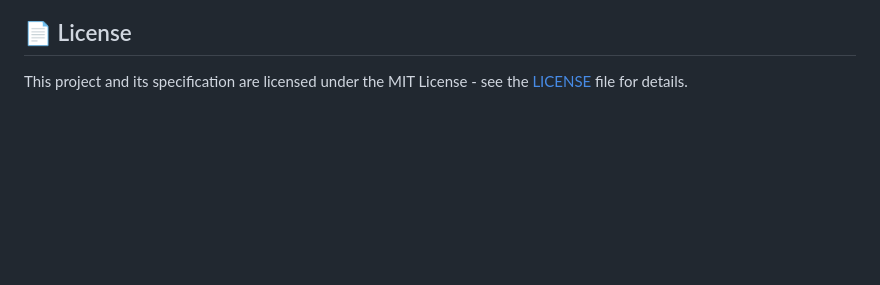
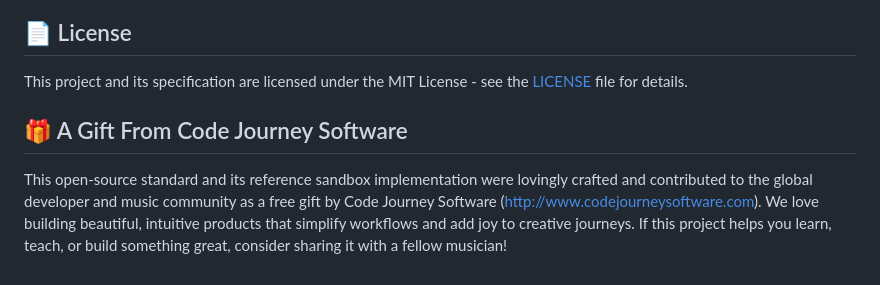
Before and after one commit to codejourneysoftware/piano-tablature, a Markdown page: README.md, the part around the change. Drawn GitHub-style; blank space fills up the shorter version.

Commit message:
Add acknowledgment section for Code Journey Software
Added a section about Code Journey Software's contribution to the project.

```diff
--- a/README.md
+++ b/README.md
@@ -112,3 +112,7 @@ We welcome contributions of all kinds! Whether you want to help refine the parsi
 ## 📄 License
 
 This project and its specification are licensed under the MIT License - see the [LICENSE](https://www.google.com/search?q=LICENSE) file for details.
+
+## 🎁 A Gift From Code Journey Software
+This open-source standard and its reference sandbox implementation were lovingly crafted and contributed to the global developer and music community as a free gift by Code Journey Software (http://www.codejourneysoftware.com).
+We love building beautiful, intuitive products that simplify workflows and add joy to creative journeys. If this project helps you learn, teach, or build something great, consider sharing it with a fellow musician!
```
